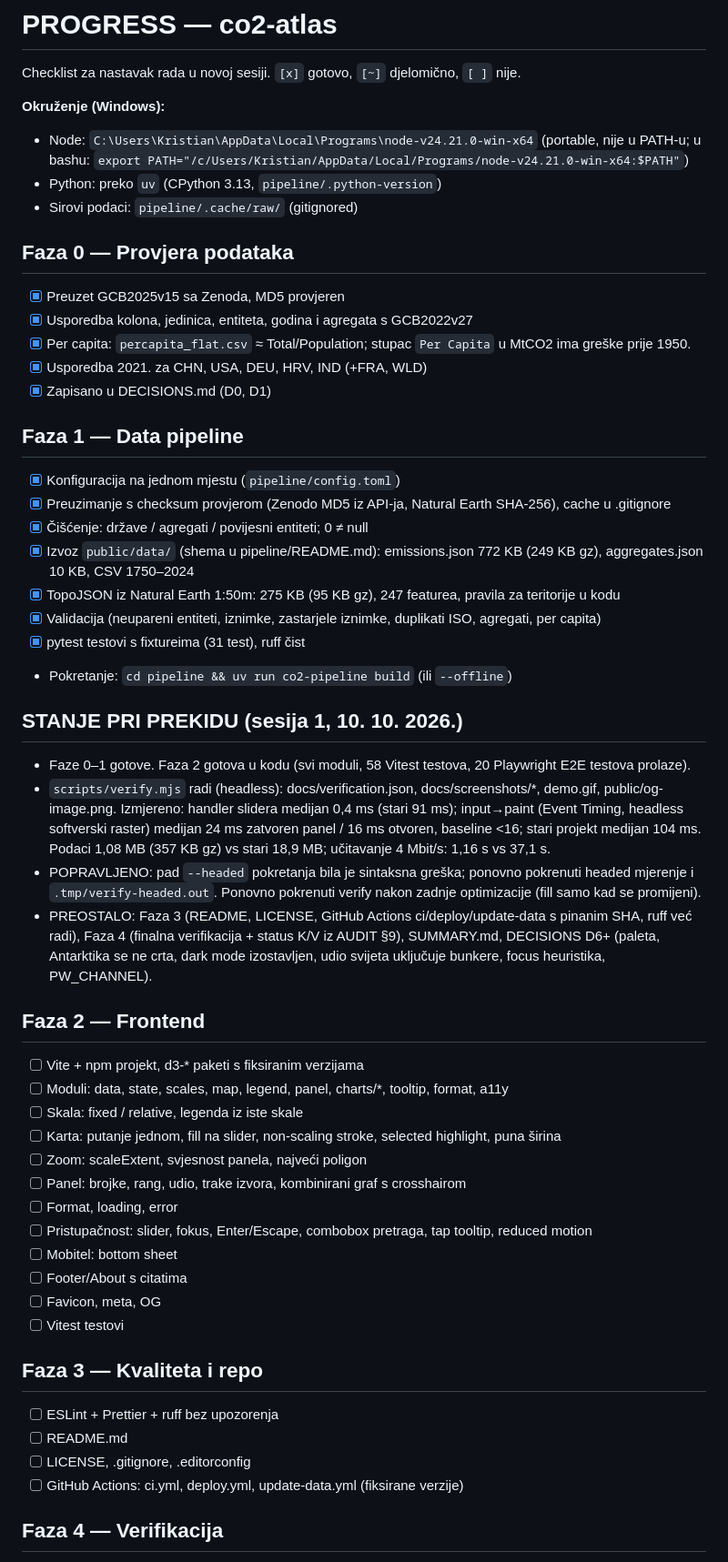
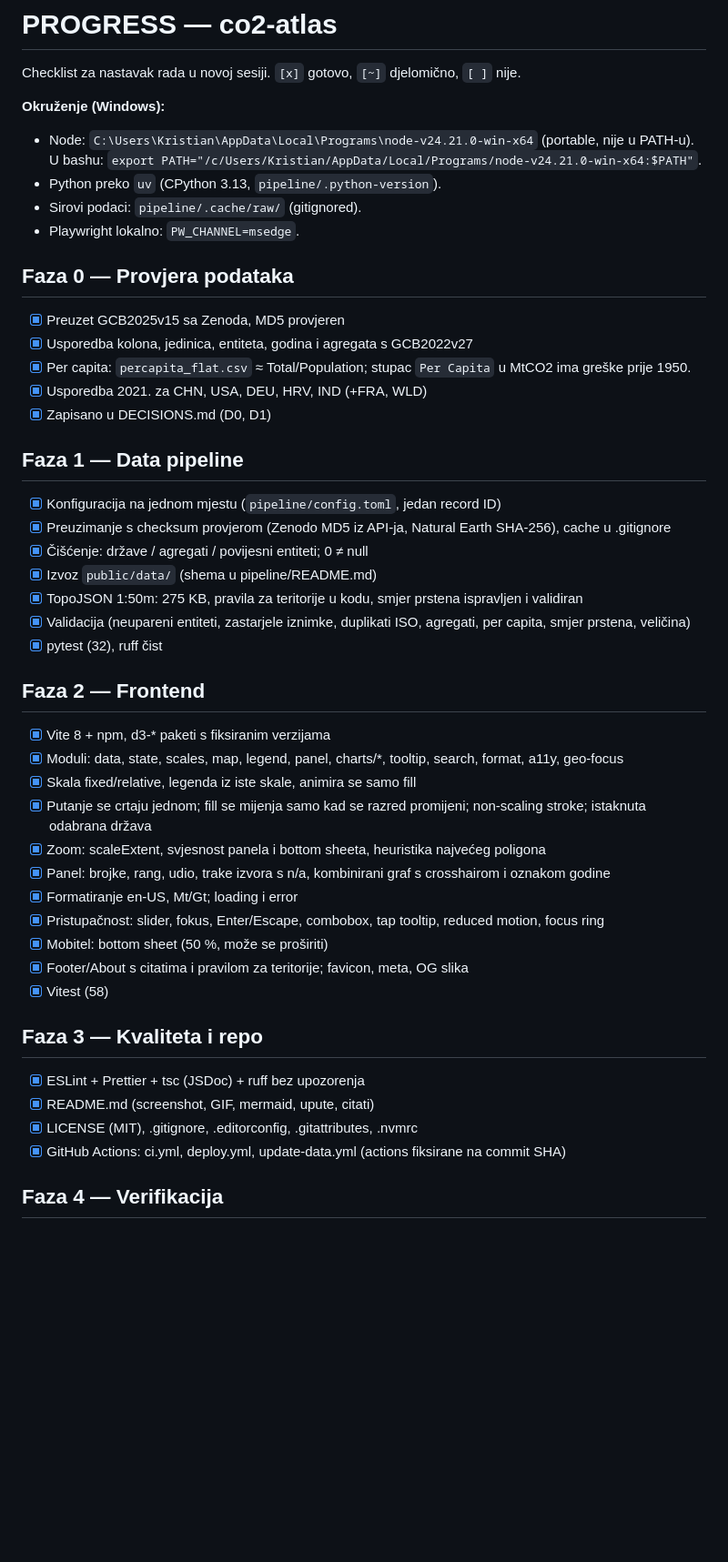
Before and after one commit to kiko4902/co2-atlas, a Markdown page: PROGRESS.md, the part around one of its changes. Shown at 91% size. Drawn GitHub-style; blank space fills up the shorter version.

```diff
--- a/PROGRESS.md
+++ b/PROGRESS.md
@@ -3,9 +3,10 @@
 Checklist za nastavak rada u novoj sesiji. `[x]` gotovo, `[~]` djelomično, `[ ]` nije.
 
 **Okruženje (Windows):**
-- Node: `C:\Users\Kristian\AppData\Local\Programs\node-v24.21.0-win-x64` (portable, nije u PATH-u; u bashu: `export PATH="/c/Users/Kristian/AppData/Local/Programs/node-v24.21.0-win-x64:$PATH"`)
-- Python: preko `uv` (CPython 3.13, `pipeline/.python-version`)
-- Sirovi podaci: `pipeline/.cache/raw/` (gitignored)
+- Node: `C:\Users\Kristian\AppData\Local\Programs\node-v24.21.0-win-x64` (portable, nije u PATH-u). U bashu: `export PATH="/c/Users/Kristian/AppData/Local/Programs/node-v24.21.0-win-x64:$PATH"`.
+- Python preko `uv` (CPython 3.13, `pipeline/.python-version`).
+- Sirovi podaci: `pipeline/.cache/raw/` (gitignored).
+- Playwright lokalno: `PW_CHANNEL=msedge`.
 
 ## Faza 0 — Provjera podataka
 - [x] Preuzet GCB2025v15 sa Zenoda, MD5 provjeren
@@ -15,45 +16,31 @@ Checklist za nastavak rada u novoj sesiji. `[x]` gotovo, `[~]` djelomično, `[ ]
 - [x] Zapisano u DECISIONS.md (D0, D1)
 
 ## Faza 1 — Data pipeline
-- [x] Konfiguracija na jednom mjestu (`pipeline/config.toml`)
+- [x] Konfiguracija na jednom mjestu (`pipeline/config.toml`, jedan record ID)
 - [x] Preuzimanje s checksum provjerom (Zenodo MD5 iz API-ja, Natural Earth SHA-256), cache u .gitignore
 - [x] Čišćenje: države / agregati / povijesni entiteti; 0 ≠ null
-- [x] Izvoz `public/data/` (shema u pipeline/README.md): emissions.json 772 KB (249 KB gz), aggregates.json 10 KB, CSV 1750–2024
-- [x] TopoJSON iz Natural Earth 1:50m: 275 KB (95 KB gz), 247 featurea, pravila za teritorije u kodu
-- [x] Validacija (neupareni entiteti, iznimke, zastarjele iznimke, duplikati ISO, agregati, per capita)
-- [x] pytest testovi s fixtureima (31 test), ruff čist
-- Pokretanje: `cd pipeline && uv run co2-pipeline build` (ili `--offline`)
-
-## STANJE PRI PREKIDU (sesija 1, 10. 10. 2026.)
-- Faze 0–1 gotove. Faza 2 gotova u kodu (svi moduli, 58 Vitest testova, 20 Playwright E2E testova prolaze).
-- `scripts/verify.mjs` radi (headless): docs/verification.json, docs/screenshots/*, demo.gif, public/og-image.png.
-  Izmjereno: handler slidera medijan 0,4 ms (stari 91 ms); input→paint (Event Timing, headless softverski raster)
-  medijan 24 ms zatvoren panel / 16 ms otvoren, baseline <16; stari projekt medijan 104 ms.
-  Podaci 1,08 MB (357 KB gz) vs stari 18,9 MB; učitavanje 4 Mbit/s: 1,16 s vs 37,1 s.
-- POPRAVLJENO: pad `--headed` pokretanja bila je sintaksna greška; ponovno pokrenuti headed mjerenje i
-  `.tmp/verify-headed.out`. Ponovno pokrenuti verify nakon zadnje optimizacije (fill samo kad se promijeni).
-- PREOSTALO: Faza 3 (README, LICENSE, GitHub Actions ci/deploy/update-data s pinanim SHA, ruff već radi),
-  Faza 4 (finalna verifikacija + status K/V iz AUDIT §9), SUMMARY.md, DECISIONS D6+ (paleta, Antarktika
-  se ne crta, dark mode izostavljen, udio svijeta uključuje bunkere, focus heuristika, PW_CHANNEL).
+- [x] Izvoz `public/data/` (shema u pipeline/README.md)
+- [x] TopoJSON 1:50m: 275 KB, pravila za teritorije u kodu, smjer prstena ispravljen i validiran
+- [x] Validacija (neupareni entiteti, zastarjele iznimke, duplikati ISO, agregati, per capita, smjer prstena, veličina)
+- [x] pytest (32), ruff čist
 
 ## Faza 2 — Frontend
-- [ ] Vite + npm projekt, d3-* paketi s fiksiranim verzijama
-- [ ] Moduli: data, state, scales, map, legend, panel, charts/*, tooltip, format, a11y
-- [ ] Skala: fixed / relative, legenda iz iste skale
-- [ ] Karta: putanje jednom, fill na slider, non-scaling stroke, selected highlight, puna širina
-- [ ] Zoom: scaleExtent, svjesnost panela, najveći poligon
-- [ ] Panel: brojke, rang, udio, trake izvora, kombinirani graf s crosshairom
-- [ ] Format, loading, error
-- [ ] Pristupačnost: slider, fokus, Enter/Escape, combobox pretraga, tap tooltip, reduced motion
-- [ ] Mobitel: bottom sheet
-- [ ] Footer/About s citatima
-- [ ] Favicon, meta, OG
-- [ ] Vitest testovi
+- [x] Vite 8 + npm, d3-* paketi s fiksiranim verzijama
+- [x] Moduli: data, state, scales, map, legend, panel, charts/*, tooltip, search, format, a11y, geo-focus
+- [x] Skala fixed/relative, legenda iz iste skale, animira se samo fill
+- [x] Putanje se crtaju jednom; fill se mijenja samo kad se razred promijeni; non-scaling stroke; istaknuta odabrana država
+- [x] Zoom: scaleExtent, svjesnost panela i bottom sheeta, heuristika najvećeg poligona
+- [x] Panel: brojke, rang, udio, trake izvora s n/a, kombinirani graf s crosshairom i oznakom godine
+- [x] Formatiranje en-US, Mt/Gt; loading i error
+- [x] Pristupačnost: slider, fokus, Enter/Escape, combobox, tap tooltip, reduced motion, focus ring
+- [x] Mobitel: bottom sheet (50 %, može se proširiti)
+- [x] Footer/About s citatima i pravilom za teritorije; favicon, meta, OG slika
+- [x] Vitest (58)
 
 ## Faza 3 — Kvaliteta i repo
-- [ ] ESLint + Prettier + ruff bez upozorenja
-- [ ] README.md
-- [ ] LICENSE, .gitignore, .editorconfig
-- [ ] GitHub Actions: ci.yml, deploy.yml, update-data.yml (fiksirane verzije)
+- [x] ESLint + Prettier + tsc (JSDoc) + ruff bez upozorenja
+- [x] README.md (screenshot, GIF, mermaid, upute, citati)
+- [x] LICENSE (MIT), .gitignore, .editorconfig, .gitattributes, .nvmrc
+- [x] GitHub Actions: ci.yml, deploy.yml, update-data.yml (actions fiksirane na commit SHA)
 
 ## Faza 4 — Verifikacija
```
Also changed, not shown: other parts of PROGRESS.md (+30 -4 lines), DECISIONS.md (+42 -0 lines), SUMMARY.md (added, +137 -0 lines).
